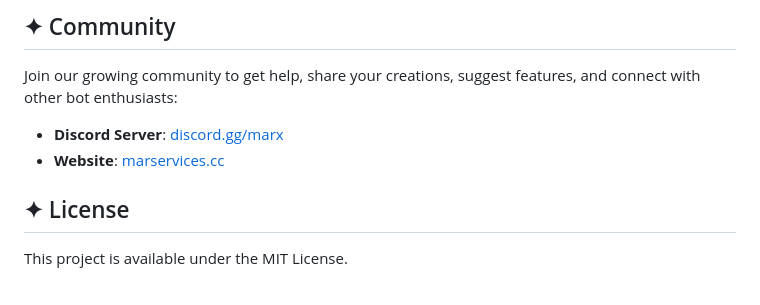
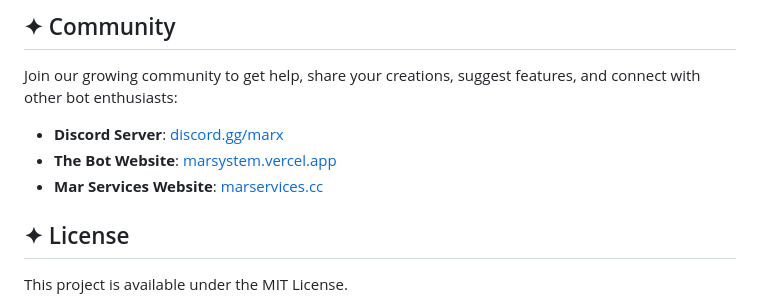
Before and after one commit to omaralhami/Mar-System, a Markdown page: README.md, the part around the change printed below. Drawn GitHub-style.

Commit message:
Another README.md file update

```diff
--- a/README.md
+++ b/README.md
@@ -112,7 +112,8 @@ For detailed deployment instructions on free hosting platforms like Replit, Rail
 Join our growing community to get help, share your creations, suggest features, and connect with other bot enthusiasts:
 
 - **Discord Server**: [discord.gg/marx](https://discord.gg/marx)
-- **Website**: [marservices.cc](https://marservices.cc)
+- **The Bot Website**: [marsystem.vercel.app](https://marsystem.vercel.app)
+- **Mar Services Website**: [marservices.cc](https://marservices.cc)
 
 ## ✦ License
 
```
Also changed, not shown: other parts of README.md (+1 -1 lines).
